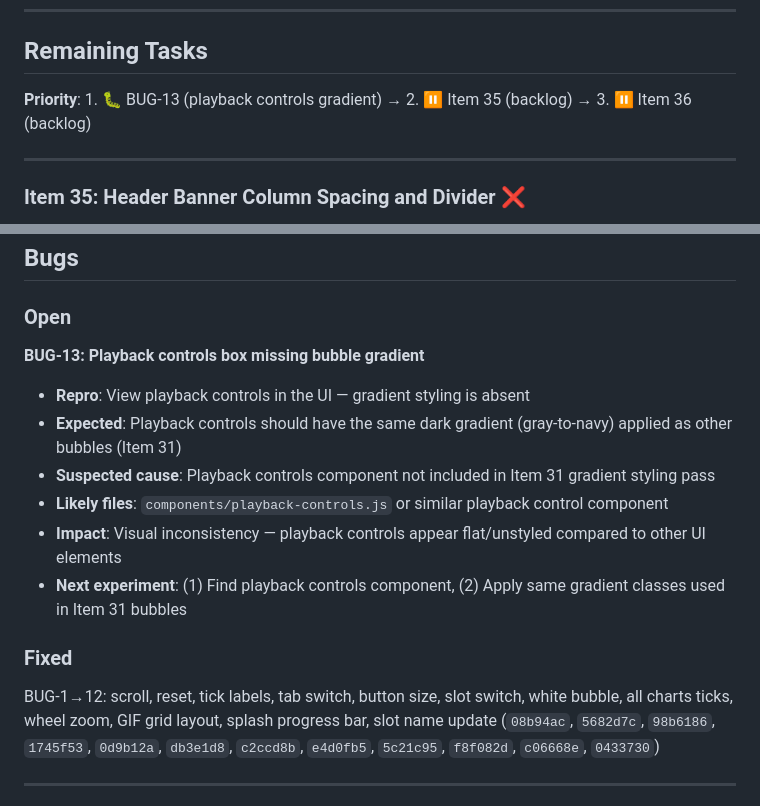
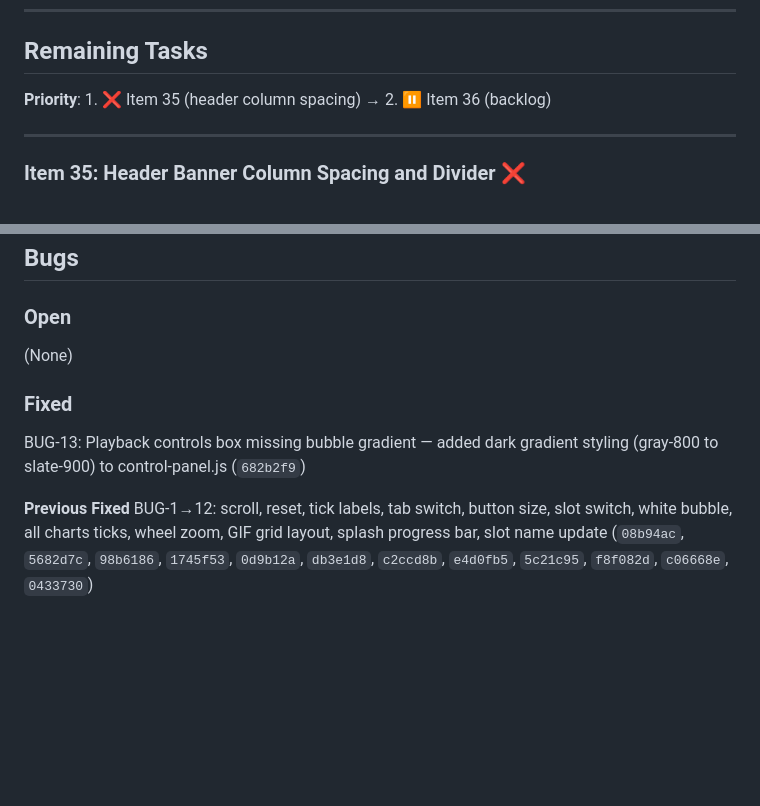
Before and after one commit to rekeshali/kalman-filter, a Markdown page: PROGRESS.md, 2 parts joined by grey strips. Drawn GitHub-style; blank space fills up the shorter version.

Commit message:
docs(progress): move BUG-13 to Fixed, Item 35 now active priority [682b2f9]

```diff
--- a/PROGRESS.md
+++ b/PROGRESS.md
@@ -37,7 +37,7 @@
 
 ## Remaining Tasks
 
-**Priority**: 1. 🐛 BUG-13 (playback controls gradient) → 2. ⏸️ Item 35 (backlog) → 3. ⏸️ Item 36 (backlog)
+**Priority**: 1. ❌ Item 35 (header column spacing) → 2. ⏸️ Item 36 (backlog)
 
 ---
 
@@ -108,16 +108,13 @@
 ## Bugs
 
 ### Open
-
-**BUG-13: Playback controls box missing bubble gradient**
-- **Repro**: View playback controls in the UI — gradient styling is absent
-- **Expected**: Playback controls should have the same dark gradient (gray-to-navy) applied as other bubbles (Item 31)
-- **Suspected cause**: Playback controls component not included in Item 31 gradient styling pass
-- **Likely files**: `components/playback-controls.js` or similar playback control component
-- **Impact**: Visual inconsistency — playback controls appear flat/unstyled compared to other UI elements
-- **Next experiment**: (1) Find playback controls component, (2) Apply same gradient classes used in Item 31 bubbles
+(None)
 
 ### Fixed
+
+BUG-13: Playback controls box missing bubble gradient — added dark gradient styling (gray-800 to slate-900) to control-panel.js (`682b2f9`)
+
+**Previous Fixed**
 BUG-1→12: scroll, reset, tick labels, tab switch, button size, slot switch, white bubble, all charts ticks, wheel zoom, GIF grid layout, splash progress bar, slot name update
 (`08b94ac`, `5682d7c`, `98b6186`, `1745f53`, `0d9b12a`, `db3e1d8`, `c2ccd8b`, `e4d0fb5`, `5c21c95`, `f8f082d`, `c06668e`, `0433730`)
 
```
